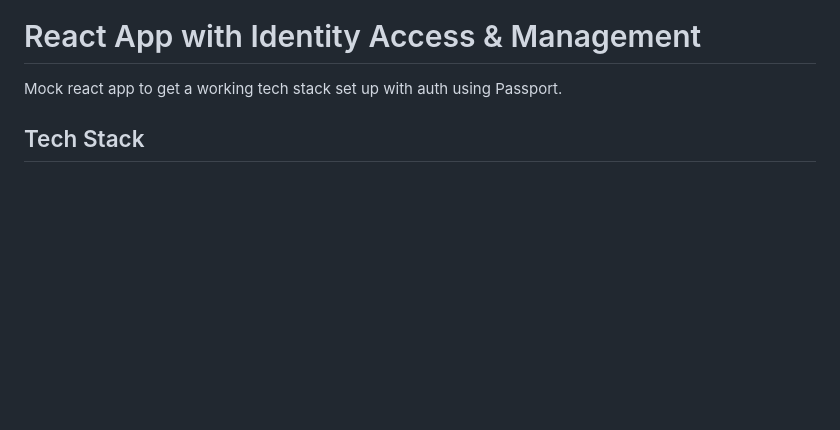
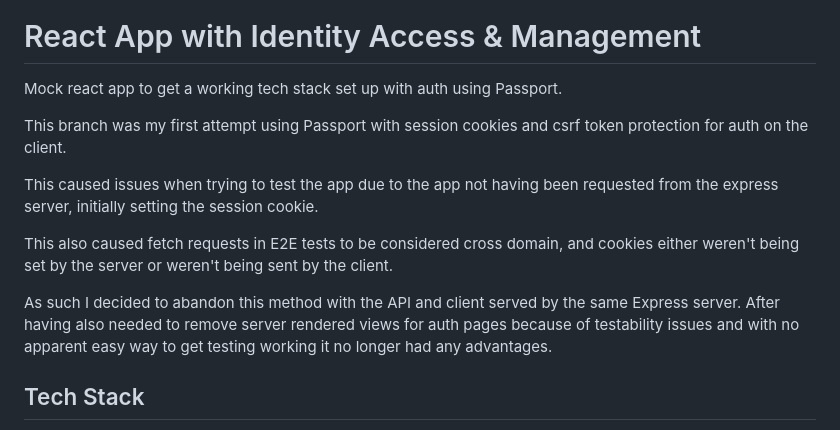
Before and after one commit to me-julian/games-not-played, a Markdown page: README.md, the part around the change. Drawn GitHub-style; blank space fills up the shorter version.

Commit message:
Update readme with explanation for switching branch/auth method.

```diff
--- a/README.md
+++ b/README.md
@@ -1,6 +1,23 @@
 # React App with Identity Access & Management
 
 Mock react app to get a working tech stack set up with auth using Passport.
+
+This branch was my first attempt using Passport with session cookies and
+csrf token protection for auth on the client.
+
+This caused issues when trying to test the app due to the app not having
+been requested from the express server, initially setting the session
+cookie.
+
+This also caused fetch requests in E2E tests to be considered cross
+domain, and cookies either weren't being set by the server or weren't
+being sent by the client.
+
+As such I decided to abandon this method with the API and client
+served by the same Express server. After having also needed to remove
+server rendered views for auth pages because of testability issues and
+with no apparent easy way to get testing working it no longer had any
+advantages.
 
 ## Tech Stack
 
```
